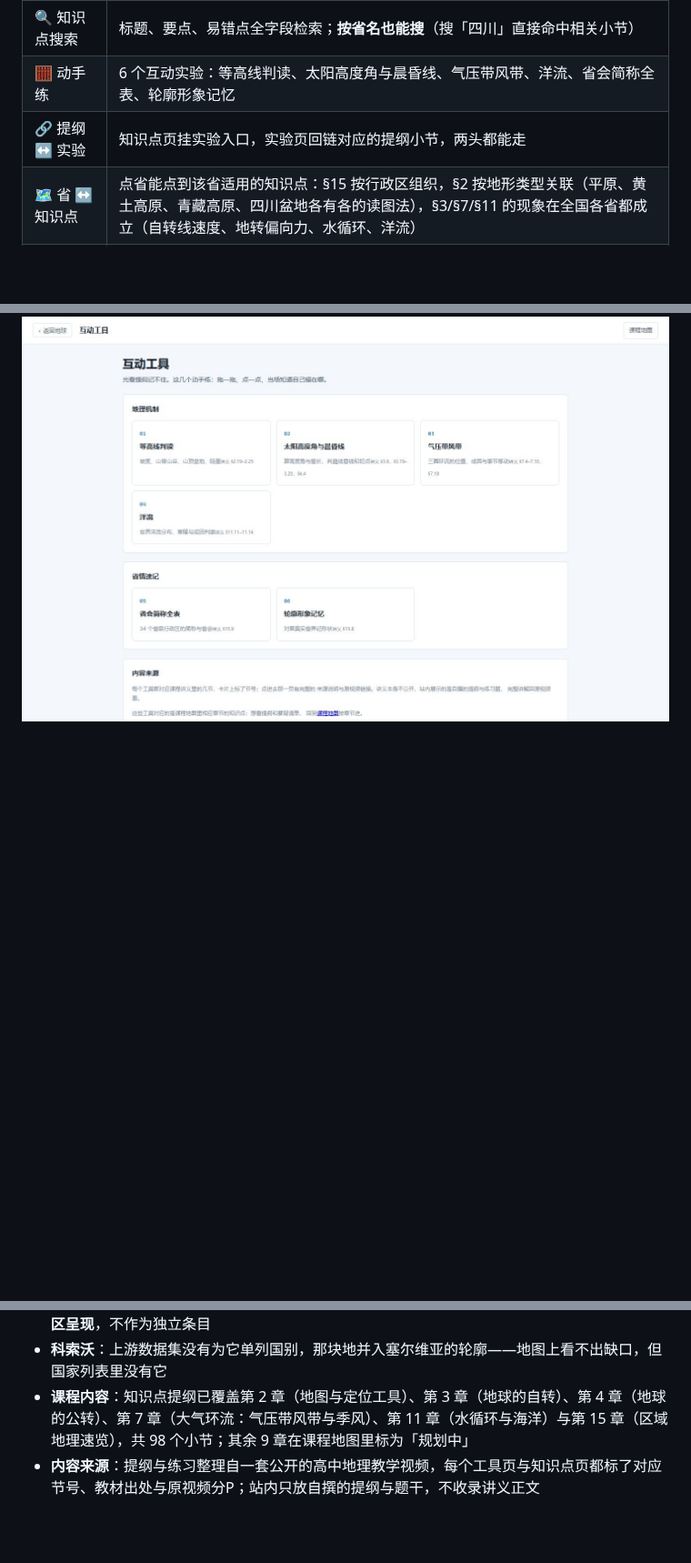
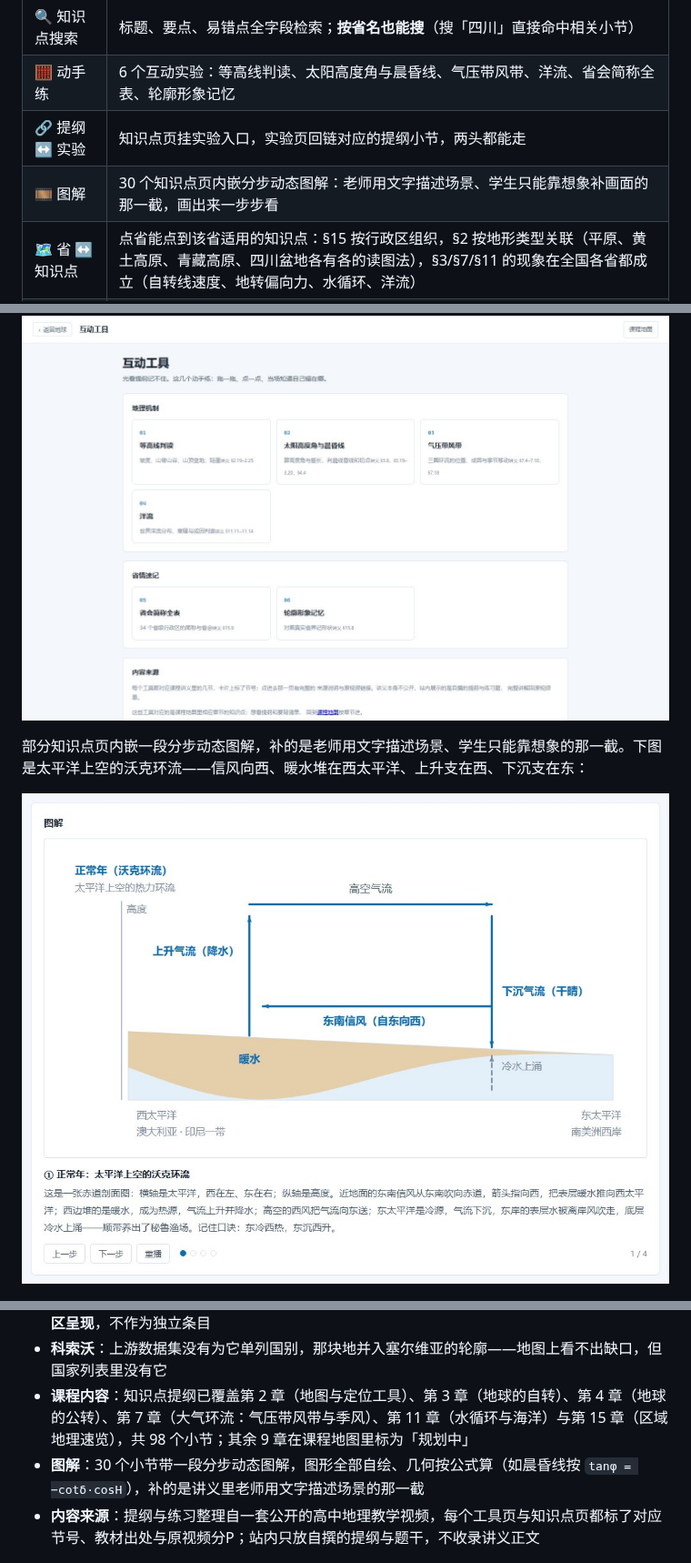
Before and after one commit to Echovagant/3D-earth, a Markdown page: README.md, 3 parts joined by grey strips. Shown at 91% size. Rendered like a GitHub page; pictures changed too: docs/screenshot-demo-walker.jpeg (added); blank space fills up the shorter version.

Commit message:
docs: README 补上图解功能与配图
知识点页里新增的「图解」区块是新能力，README 里加一行说明，
并配一张沃克环流的图解截图。

```diff
--- a/README.md
+++ b/README.md
@@ -37,6 +37,7 @@
 | 🔍 知识点搜索 | 标题、要点、易错点全字段检索；**按省名也能搜**（搜「四川」直接命中相关小节） |
 | 🧮 动手练 | 6 个互动实验：等高线判读、太阳高度角与晨昏线、气压带风带、洋流、省会简称全表、轮廓形象记忆 |
 | 🔗 提纲 ↔ 实验 | 知识点页挂实验入口，实验页回链对应的提纲小节，两头都能走 |
+| 🎞 图解 | 30 个知识点页内嵌分步动态图解：老师用文字描述场景、学生只能靠想象补画面的那一截，画出来一步步看 |
 | 🗺 省 ↔ 知识点 | 点省能点到该省适用的知识点：§15 按行政区组织，§2 按地形类型关联（平原、黄土高原、青藏高原、四川盆地各有各的读图法），§3/§7/§11 的现象在全国各省都成立（自转线速度、地转偏向力、水循环、洋流） |
 | 🧪 有测试 | 580+ 个用例，CI 在每次 push 与 PR 上自动验证 |
 
@@ -62,6 +63,12 @@
 
 <p align="center">
   <img src="docs/screenshot-tools.jpeg" alt="互动工具总入口" width="880" />
+</p>
+
+部分知识点页内嵌一段分步动态图解，补的是老师用文字描述场景、学生只能靠想象的那一截。下图是太平洋上空的沃克环流——信风向西、暖水堆在西太平洋、上升支在西、下沉支在东：
+
+<p align="center">
+  <img src="docs/screenshot-demo-walker.jpeg" alt="知识点页内的分步动态图解" width="880" />
 </p>
 
 <p align="center">
@@ -140,6 +147,7 @@
 - **世界视角**：按 ISO 3166-1 收录 239 个国家/地区；**中国地图里的台湾省作为中国的一个省级行政区呈现**，不作为独立条目
 - **科索沃**：上游数据集没有为它单列国别，那块地并入塞尔维亚的轮廓——地图上看不出缺口，但国家列表里没有它
 - **课程内容**：知识点提纲已覆盖第 2 章（地图与定位工具）、第 3 章（地球的自转）、第 4 章（地球的公转）、第 7 章（大气环流：气压带风带与季风）、第 11 章（水循环与海洋）与第 15 章（区域地理速览），共 98 个小节；其余 9 章在课程地图里标为「规划中」
+- **图解**：30 个小节带一段分步动态图解，图形全部自绘、几何按公式算（如晨昏线按 `tanφ = −cotδ·cosH`），补的是讲义里老师用文字描述场景的那一截
 - **内容来源**：提纲与练习整理自一套公开的高中地理教学视频，每个工具页与知识点页都标了对应节号、教材出处与原视频分P；站内只放自撰的提纲与题干，不收录讲义正文
 
 ## 快速开始
```
Also changed, not shown: AGENTS.md (+2 -1 lines).
